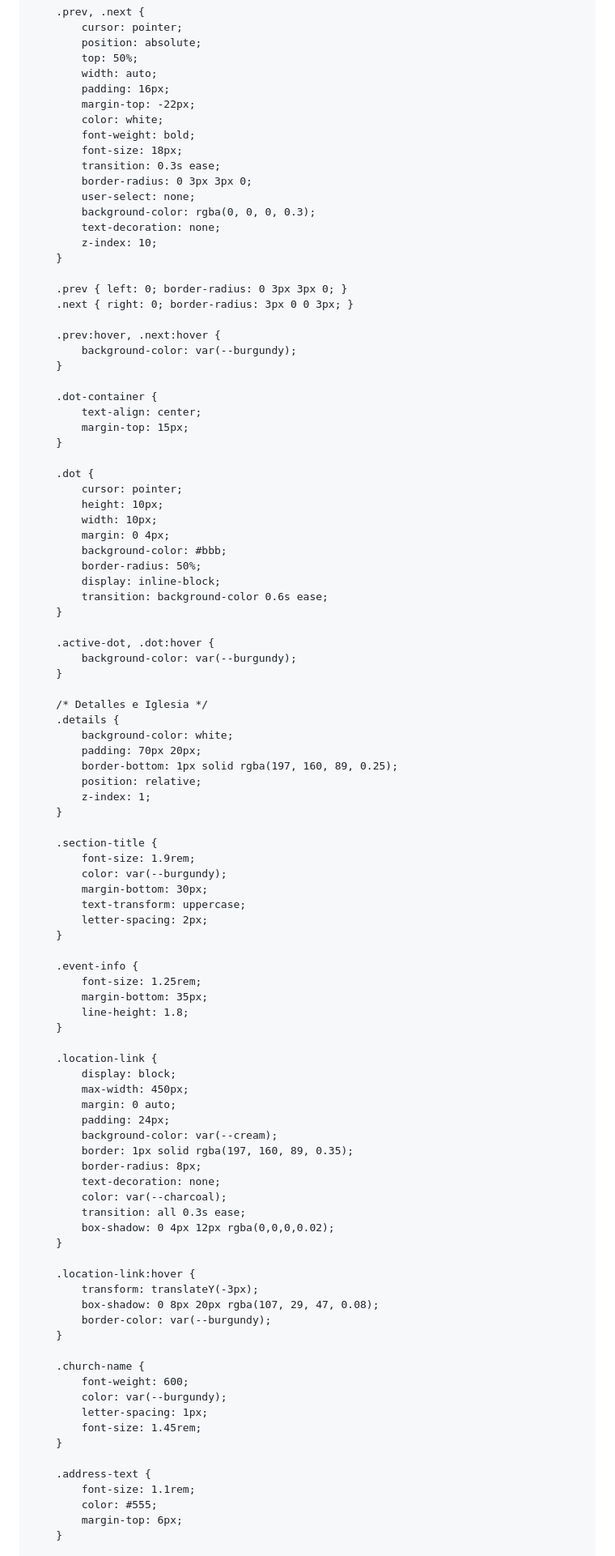
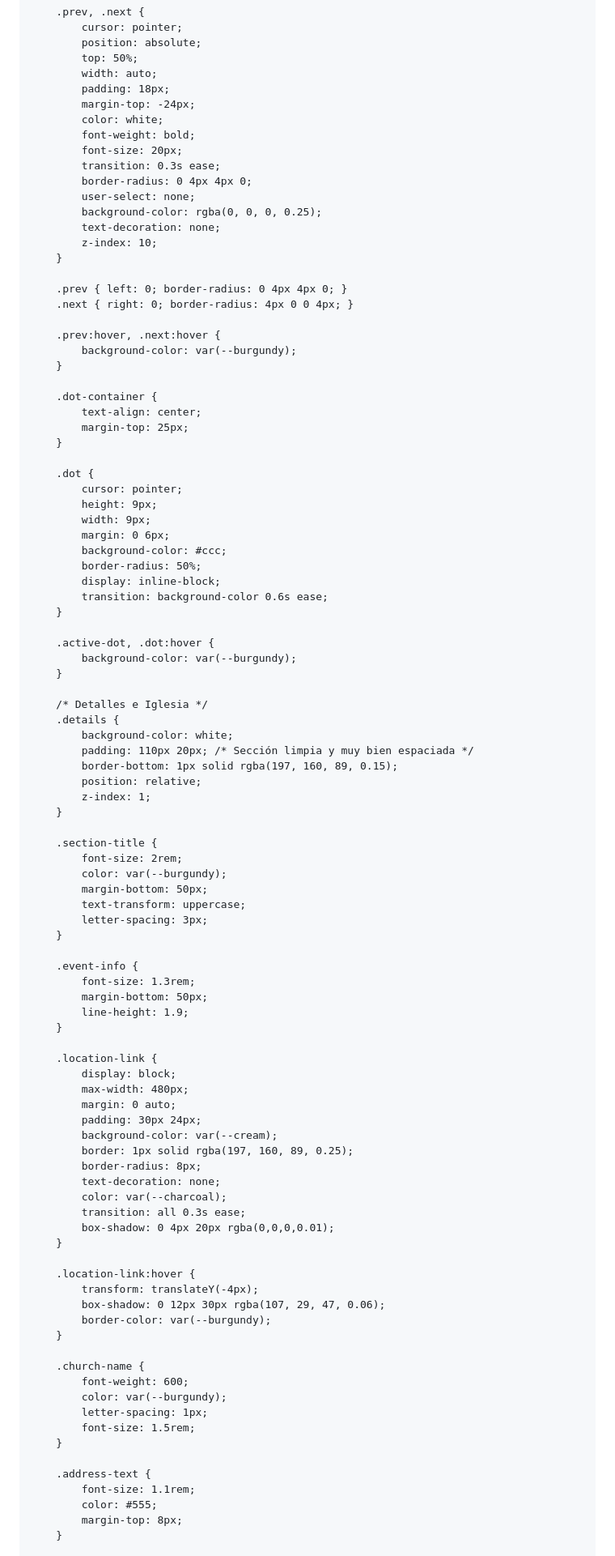
Before and after one commit to lgpuentepalomares-prog/lizetyfermin, a Markdown page: README.md, the part around one of its changes. Shown at 81% size. Drawn GitHub-style.

```diff
--- a/README.md
+++ b/README.md
@@ -324,21 +349,21 @@
             position: absolute;
             top: 50%;
             width: auto;
-            padding: 16px;
-            margin-top: -22px;
+            padding: 18px;
+            margin-top: -24px;
             color: white;
             font-weight: bold;
-            font-size: 18px;
+            font-size: 20px;
             transition: 0.3s ease;
-            border-radius: 0 3px 3px 0;
+            border-radius: 0 4px 4px 0;
             user-select: none;
-            background-color: rgba(0, 0, 0, 0.3);
+            background-color: rgba(0, 0, 0, 0.25);
             text-decoration: none;
             z-index: 10;
         }
 
-        .prev { left: 0; border-radius: 0 3px 3px 0; }
-        .next { right: 0; border-radius: 3px 0 0 3px; }
+        .prev { left: 0; border-radius: 0 4px 4px 0; }
+        .next { right: 0; border-radius: 4px 0 0 4px; }
 
         .prev:hover, .next:hover {
             background-color: var(--burgundy);
@@ -346,15 +371,15 @@
 
         .dot-container {
             text-align: center;
-            margin-top: 15px;
+            margin-top: 25px;
         }
 
         .dot {
             cursor: pointer;
-            height: 10px;
-            width: 10px;
-            margin: 0 4px;
-            background-color: #bbb;
+            height: 9px;
+            width: 9px;
+            margin: 0 6px;
+            background-color: #ccc;
             border-radius: 50%;
             display: inline-block;
             transition: background-color 0.6s ease;
@@ -367,43 +392,43 @@
         /* Detalles e Iglesia */
         .details {
             background-color: white;
-            padding: 70px 20px;
-            border-bottom: 1px solid rgba(197, 160, 89, 0.25);
+            padding: 110px 20px; /* Sección limpia y muy bien espaciada */
+            border-bottom: 1px solid rgba(197, 160, 89, 0.15);
             position: relative;
             z-index: 1;
         }
 
         .section-title {
-            font-size: 1.9rem;
+            font-size: 2rem;
             color: var(--burgundy);
-            margin-bottom: 30px;
+            margin-bottom: 50px;
             text-transform: uppercase;
-            letter-spacing: 2px;
+            letter-spacing: 3px;
         }
 
         .event-info {
-            font-size: 1.25rem;
-            margin-bottom: 35px;
-            line-height: 1.8;
+            font-size: 1.3rem;
+            margin-bottom: 50px;
+            line-height: 1.9;
         }
 
         .location-link {
             display: block;
-            max-width: 450px;
+            max-width: 480px;
             margin: 0 auto;
-            padding: 24px;
+            padding: 30px 24px;
             background-color: var(--cream);
-            border: 1px solid rgba(197, 160, 89, 0.35);
+            border: 1px solid rgba(197, 160, 89, 0.25);
             border-radius: 8px;
             text-decoration: none;
             color: var(--charcoal);
             transition: all 0.3s ease;
-            box-shadow: 0 4px 12px rgba(0,0,0,0.02);
+            box-shadow: 0 4px 20px rgba(0,0,0,0.01);
         }
 
         .location-link:hover {
-            transform: translateY(-3px);
-            box-shadow: 0 8px 20px rgba(107, 29, 47, 0.08);
+            transform: translateY(-4px);
+            box-shadow: 0 12px 30px rgba(107, 29, 47, 0.06);
             border-color: var(--burgundy);
         }
 
@@ -411,13 +436,13 @@
             font-weight: 600;
             color: var(--burgundy);
             letter-spacing: 1px;
-            font-size: 1.45rem;
+            font-size: 1.5rem;
         }
 
         .address-text {
             font-size: 1.1rem;
             color: #555;
-            margin-top: 6px;
+            margin-top: 8px;
         }
 
         .map-hint {
```
Also changed, not shown: other parts of README.md (+100 -103 lines).
